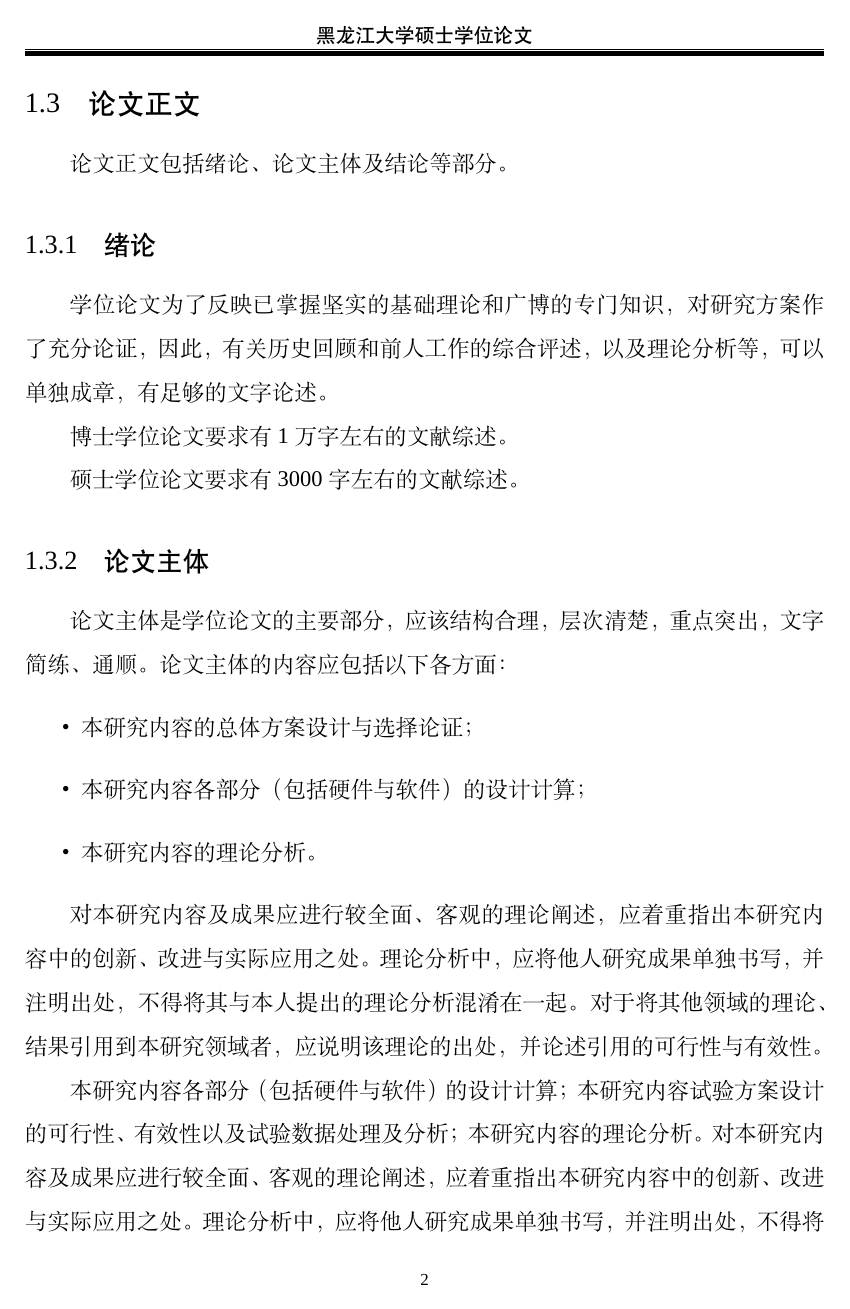
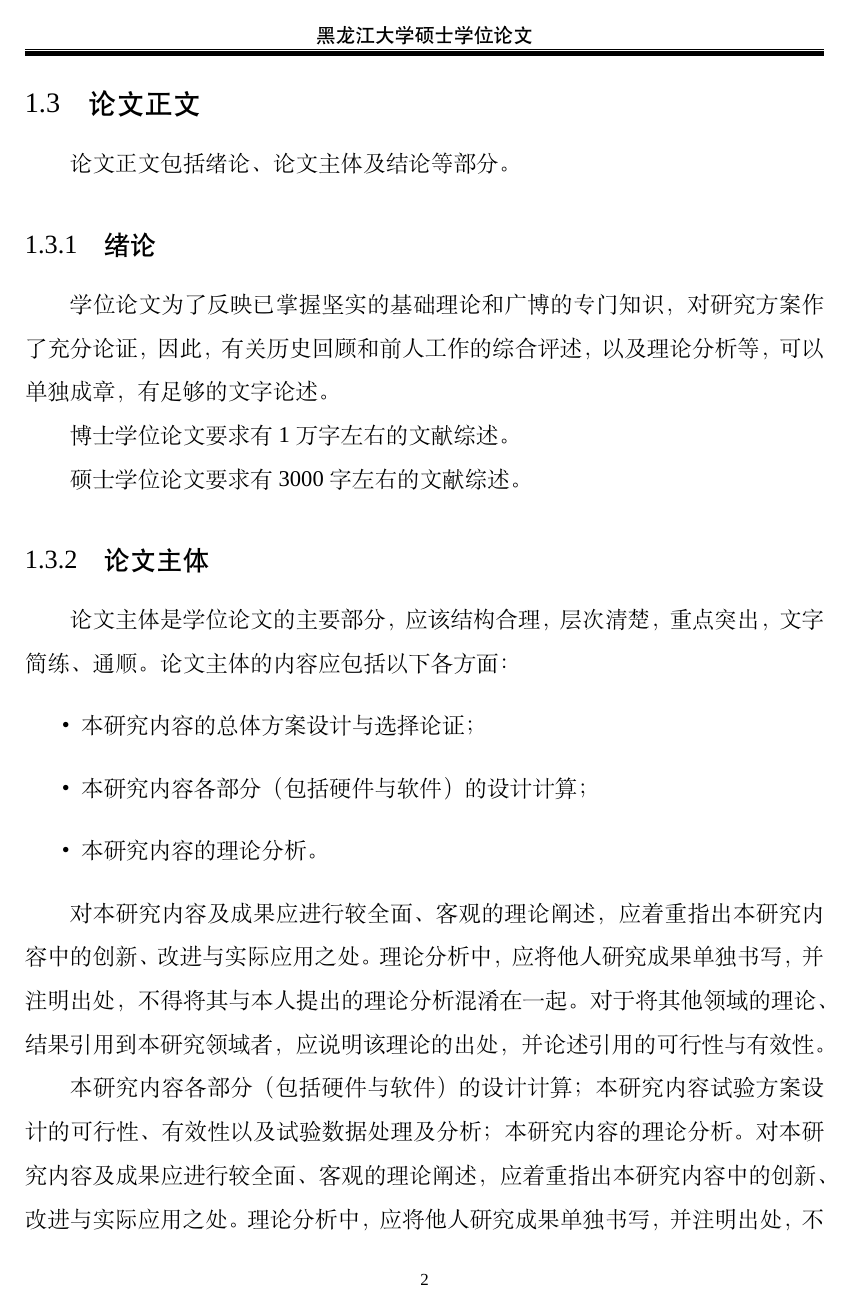
Before and after one commit to yeruoforever/ThesisHLJU, a LaTeX thesis (Thesis/main.tex): page 8 of 25. Compiled offline with XeLaTeX; a missing font is replaced by an installed copy or a similar font.

```diff
--- a/Thesis/main.tex
+++ b/Thesis/main.tex
@@ -1,6 +1,6 @@
 \documentclass[12pt]{ctexart}
 
-\usepackage[UTF8]{ctex}
+% \usepackage[UTF8]{ctex}
 \usepackage{graphicx}
 \usepackage{setspace}
 \usepackage{fancyhdr}
@@ -78,13 +78,12 @@
 % 页下注字号用小5号宋体.
 \fancyfoot[CO,CE]{\zihao{-5}\songti\thepage}
 
-% 学位论文的字号正文用小4号宋体，1.5倍行距。
+% 学位论文的字号正文用小4号宋体，英文为Times New Roman
 \setmainfont{Times New Roman}
-\songti
-\zihao{-4}
+% 1.5倍行距。
 % \onehalfspacing
 \setstretch{1.614}
-
+% \punctstyle{banjiao}
 % 各章题序及标题用小2号黑体，
 % 各节的一级题序及标题用小3号黑体，
 % 各节的二级题序及标题用4号黑体，
@@ -104,6 +103,7 @@
   }
 }
 
+\newcommand{\kuanxiang}[1]{{\heiti \zihao{-4} #1}\ }
 
 % \titlecontents{标题名}
 % [左间距]
@@ -116,7 +116,7 @@
 % 正文章节题目（要求编到第3级标题，即×.×.×。一级标题顶格书写，二级标题缩进一格，三级标题缩进两格。）
 \titlecontents{section}
               [3.8em]
-              {\heiti \zihao{-4} \bfseries}
+              {\songti \zihao{-4} \bfseries}
               {\contentslabel{3.5em}}
               {\hspace*{-3.5em}}
               {\titlerule*[0.3pc]{.}\contentspage}
```
Also changed, not shown: README.md, Thesis/main.tex (6 more changed lines).
